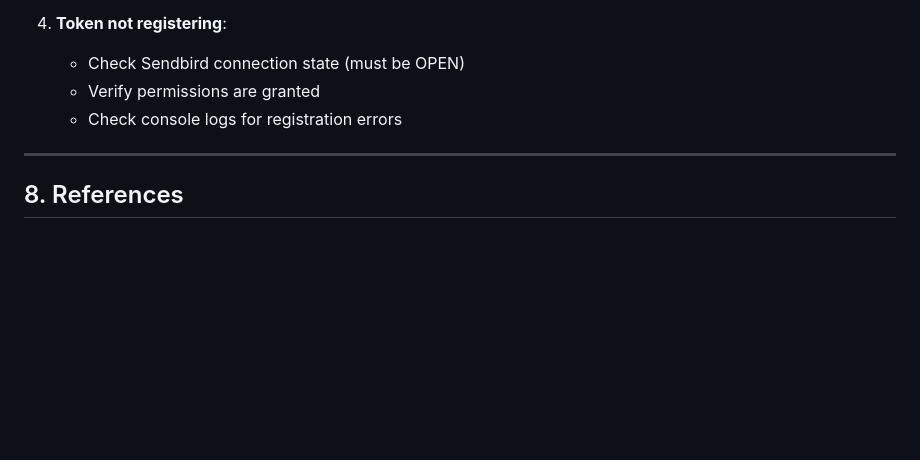
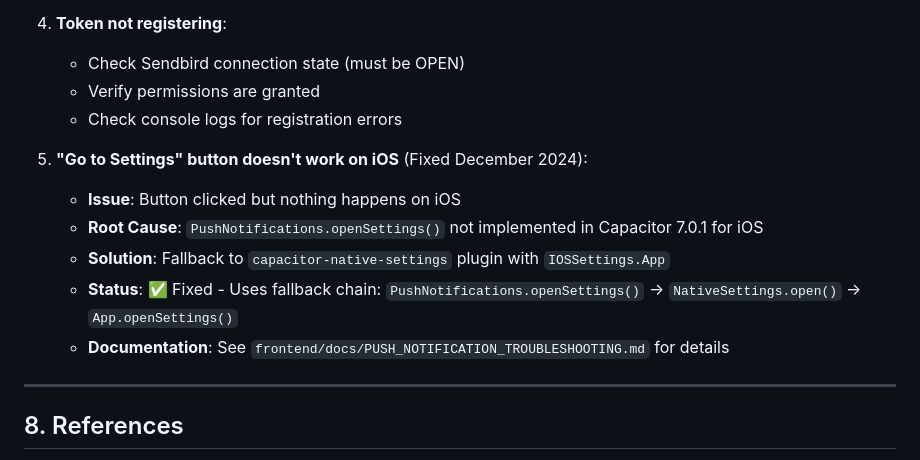
Before and after one commit to ialexies/mm-workspace, a Markdown page: docs/SENDBIRD_INTEGRATION.md, the part around the change. Drawn GitHub-style; blank space fills up the shorter version.

```diff
--- a/docs/SENDBIRD_INTEGRATION.md
+++ b/docs/SENDBIRD_INTEGRATION.md
@@ -339,6 +339,13 @@ Common issues and solutions:
    - Verify permissions are granted
    - Check console logs for registration errors
 
+5. **"Go to Settings" button doesn't work on iOS** (Fixed December 2024):
+   - **Issue**: Button clicked but nothing happens on iOS
+   - **Root Cause**: `PushNotifications.openSettings()` not implemented in Capacitor 7.0.1 for iOS
+   - **Solution**: Fallback to `capacitor-native-settings` plugin with `IOSSettings.App`
+   - **Status**: ✅ Fixed - Uses fallback chain: `PushNotifications.openSettings()` → `NativeSettings.open()` → `App.openSettings()`
+   - **Documentation**: See `frontend/docs/PUSH_NOTIFICATION_TROUBLESHOOTING.md` for details
+
 ---
 
 ## 8. References
```
Also changed, not shown: docs/IOS_SETTINGS_FIX.md (added, +103 -0 lines), push-notifications-implementation-plan.md (+31 -0 lines).
